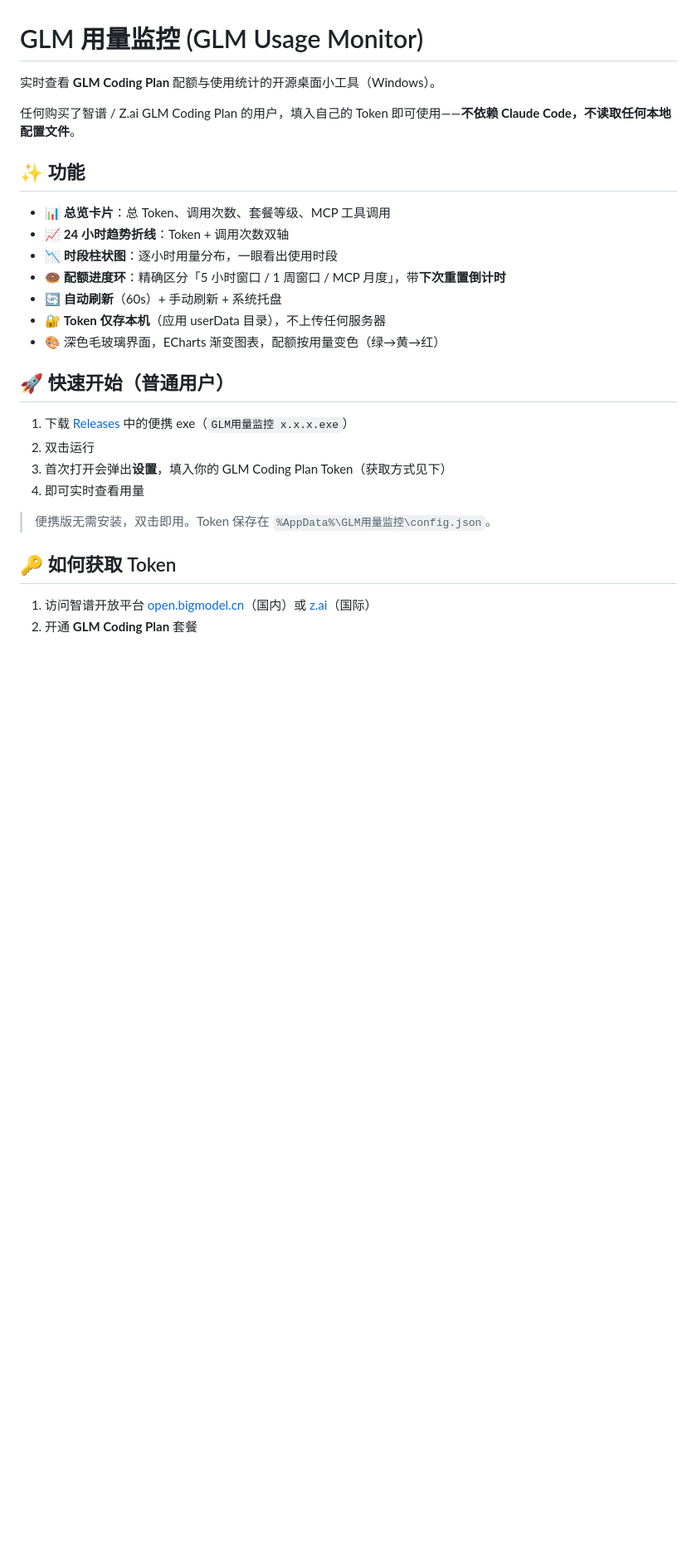
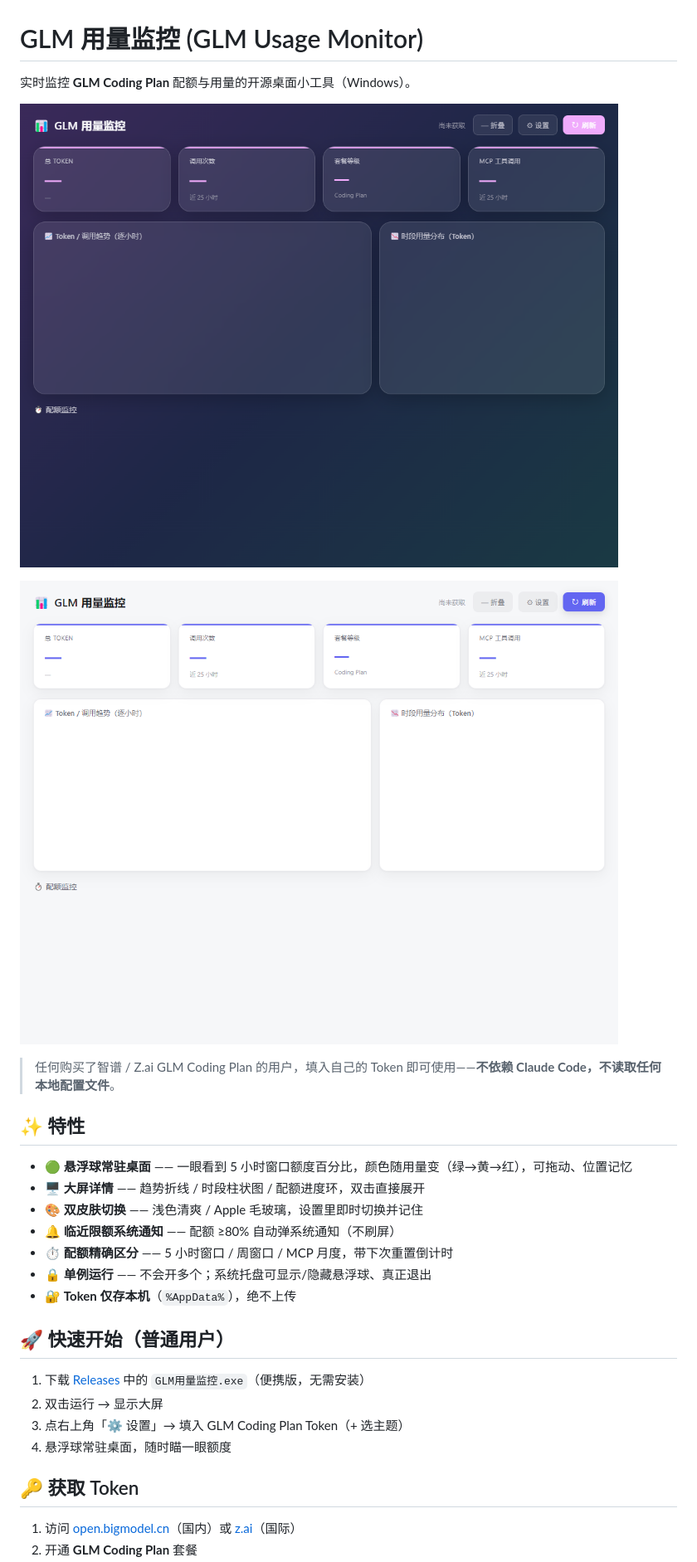
Before and after one commit to godkey1314/glm-usage-monitor, a Markdown page: README.md, the part around one of its changes. Shown at 83% size. Drawn GitHub-style; pictures changed too: docs/screenshot-glass.png (added), docs/screenshot-light.png (added); blank space fills up the shorter version.

Commit message:
feat: 双皮肤切换 + 设置弹窗关闭修复 + 截图
- 双皮肤（浅色清爽 / Apple 毛玻璃），设置里即时切换并记住
- 修复设置弹窗无法关闭：.modal.hidden 特异性 + writeConfig 保留旧 token
- README 更新（悬浮球/双皮肤/通知/单例）+ 双主题截图
- 新增自动截图脚本 scripts/screenshot.js

```diff
--- a/README.md
+++ b/README.md
@@ -1,29 +1,31 @@
 # GLM 用量监控 (GLM Usage Monitor)
 
-实时查看 **GLM Coding Plan** 配额与使用统计的开源桌面小工具（Windows）。
+实时监控 **GLM Coding Plan** 配额与用量的开源桌面小工具（Windows）。
 
-任何购买了智谱 / Z.ai GLM Coding Plan 的用户，填入自己的 Token 即可使用——**不依赖 Claude Code，不读取任何本地配置文件**。
+![Apple 毛玻璃主题](docs/screenshot-glass.png)
 
-## ✨ 功能
+![浅色清爽主题](docs/screenshot-light.png)
 
-- 📊 **总览卡片**：总 Token、调用次数、套餐等级、MCP 工具调用
-- 📈 **24 小时趋势折线**：Token + 调用次数双轴
-- 📉 **时段柱状图**：逐小时用量分布，一眼看出使用时段
-- 🍩 **配额进度环**：精确区分「5 小时窗口 / 1 周窗口 / MCP 月度」，带**下次重置倒计时**
-- 🔄 **自动刷新**（60s）+ 手动刷新 + 系统托盘
-- 🔐 **Token 仅存本机**（应用 userData 目录），不上传任何服务器
-- 🎨 深色毛玻璃界面，ECharts 渐变图表，配额按用量变色（绿→黄→红）
+> 任何购买了智谱 / Z.ai GLM Coding Plan 的用户，填入自己的 Token 即可使用——**不依赖 Claude Code，不读取任何本地配置文件**。
+
+## ✨ 特性
+
+- 🟢 **悬浮球常驻桌面** —— 一眼看到 5 小时窗口额度百分比，颜色随用量变（绿→黄→红），可拖动、位置记忆
+- 🖥 **大屏详情** —— 趋势折线 / 时段柱状图 / 配额进度环，双击直接展开
+- 🎨 **双皮肤切换** —— 浅色清爽 / Apple 毛玻璃，设置里即时切换并记住
+- 🔔 **临近限额系统通知** —— 配额 ≥80% 自动弹系统通知（不刷屏）
+- ⏱ **配额精确区分** —— 5 小时窗口 / 周窗口 / MCP 月度，带下次重置倒计时
+- 🔒 **单例运行** —— 不会开多个；系统托盘可显示/隐藏悬浮球、真正退出
+- 🔐 **Token 仅存本机**（`%AppData%`），绝不上传
 
 ## 🚀 快速开始（普通用户）
 
-1. 下载 [Releases](../../releases) 中的便携 exe（`GLM用量监控 x.x.x.exe`）
-2. 双击运行
-3. 首次打开会弹出**设置**，填入你的 GLM Coding Plan Token（获取方式见下）
-4. 即可实时查看用量
+1. 下载 [Releases](../../releases) 中的 `GLM用量监控.exe`（便携版，无需安装）
+2. 双击运行 → 显示大屏
+3. 点右上角「⚙ 设置」→ 填入 GLM Coding Plan Token（+ 选主题）
+4. 悬浮球常驻桌面，随时瞄一眼额度
 
-> 便携版无需安装，双击即用。Token 保存在 `%AppData%\GLM用量监控\config.json`。
+## 🔑 获取 Token
 
-## 🔑 如何获取 Token
-
-1. 访问智谱开放平台 [open.bigmodel.cn](https://open.bigmodel.cn)（国内）或 [z.ai](https://z.ai)（国际）
+1. 访问 [open.bigmodel.cn](https://open.bigmodel.cn)（国内）或 [z.ai](https://z.ai)（国际）
 2. 开通 **GLM Coding Plan** 套餐
```
Also changed, not shown: other parts of README.md (+22 -25 lines), doc/09-AI开发日志/2026-06-14-初始开发.md (deleted, +0 -40 lines), doc/QQ20260614-080746.png (added), 3 other files.
